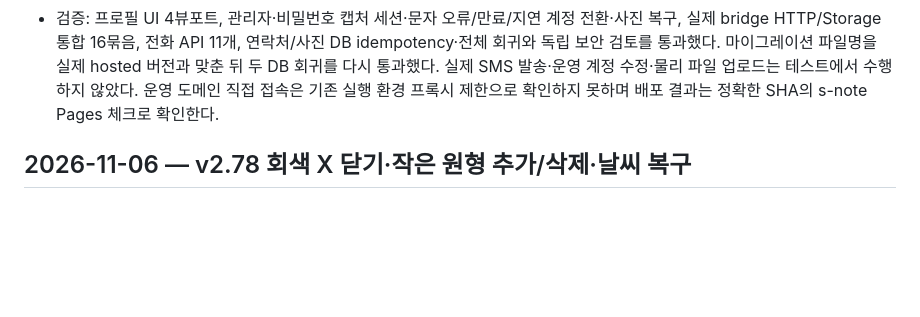
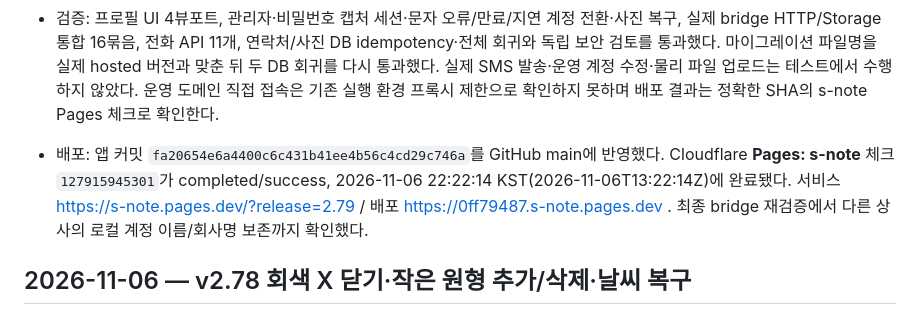
Before and after one commit to spooky1121/s-note, a Markdown page: PROJECT_HISTORY.md, the part around the change. GitHub-like rendering; blank space fills up the shorter version.

Commit message:
docs: record successful s-note v2.79 deployment [skip ci]

```diff
--- a/PROJECT_HISTORY.md
+++ b/PROJECT_HISTORY.md
@@ -8,6 +8,8 @@
 - 얼굴 사진은 본인 전용 비공개 버킷에 JPG/PNG/WebP 5MB까지 저장한다. 경로·소유자·상사·MIME·크기·독립 revision을 검증하고 클라이언트에서 실제 이미지 형식/디코딩도 확인한다. 현재 사용 중인 파일 덮어쓰기/삭제는 막으며, 확인된 저장 응답 후 이전 파일을 정리한다. 불확실한 응답 재시도, 사진 저장 후 미리보기 실패, 연속 업로드 실패와 늦은 이전 사진 응답에서도 최신 사진 revision·초안·파일을 보존한다. 상단 프로필 사진은 다시 로그인해도 불러오며 계정 변경 시 즉시 정리한다.
 - 운영 DB: `20261106131154_verified_profile_contact`, `20261106131215_private_profile_avatar` 적용 후 실제 인증 역할/서비스 역할의 합성 트랜잭션으로 전화·주소 변경 우회, OTP 제한/만료/오답·멱등, 사진 private ACL/RLS·CAS·현재 파일 보호를 검증하고 ROLLBACK했다. 합성 계정·상사·멤버·개인정보·인증 요청·발송 원장·감사·Storage 메타/사진 행 잔존 0을 확인했다. 기존 보안 advisor 경고는 늘지 않았으며 새 INFO 2개는 직접 접근을 막은 비공개 인증 테이블이다.
 - 검증: 프로필 UI 4뷰포트, 관리자·비밀번호 캡처 세션·문자 오류/만료/지연 계정 전환·사진 복구, 실제 bridge HTTP/Storage 통합 16묶음, 전화 API 11개, 연락처/사진 DB idempotency·전체 회귀와 독립 보안 검토를 통과했다. 마이그레이션 파일명을 실제 hosted 버전과 맞춘 뒤 두 DB 회귀를 다시 통과했다. 실제 SMS 발송·운영 계정 수정·물리 파일 업로드는 테스트에서 수행하지 않았다. 운영 도메인 직접 접속은 기존 실행 환경 프록시 제한으로 확인하지 못하며 배포 결과는 정확한 SHA의 s-note Pages 체크로 확인한다.
+
+- 배포: 앱 커밋 `fa20654e6a4400c6c431b41ee4b56c4cd29c746a`를 GitHub main에 반영했다. Cloudflare **Pages: s-note** 체크 `127915945301`가 completed/success, 2026-11-06 22:22:14 KST(2026-11-06T13:22:14Z)에 완료됐다. 서비스 https://s-note.pages.dev/?release=2.79 / 배포 https://0ff79487.s-note.pages.dev . 최종 bridge 재검증에서 다른 상사의 로컬 계정 이름/회사명 보존까지 확인했다.
 
 ## 2026-11-06 — v2.78 회색 X 닫기·작은 원형 추가/삭제·날씨 복구
 
```
